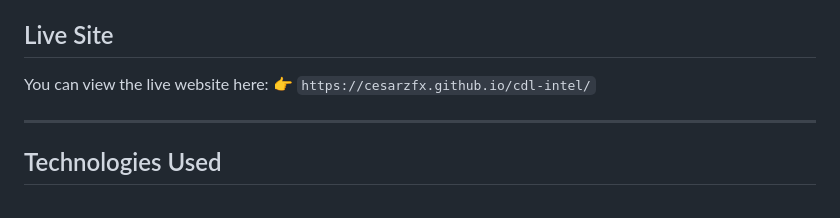
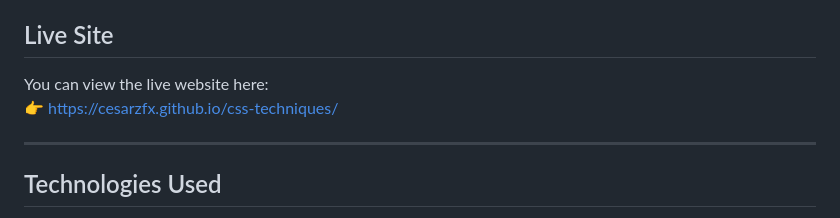
Before and after one commit to cesarzfx/cdl-intel, a Markdown page: README.md, the part around the change. Rendered like a GitHub page.

Commit message:
Update live site link in README.md

```diff
--- a/README.md
+++ b/README.md
@@ -6,7 +6,8 @@ A multi-page fan site covering the 2025-26 Call of Duty League season. Built as
 
 ## Live Site
 
-You can view the live website here: 👉 `https://cesarzfx.github.io/cdl-intel/`
+You can view the live website here:
+👉 https://cesarzfx.github.io/css-techniques/
 
 ---
 
```
